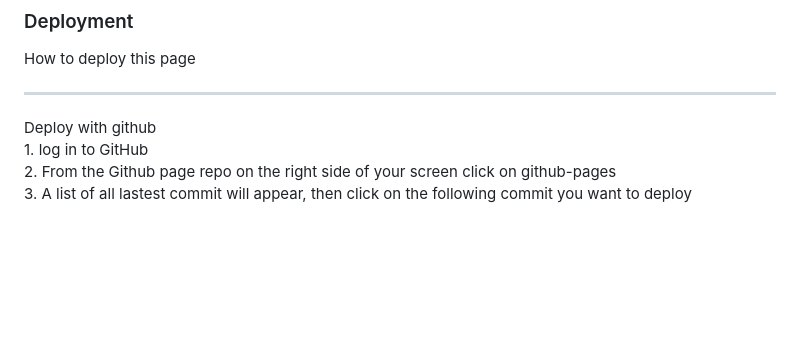
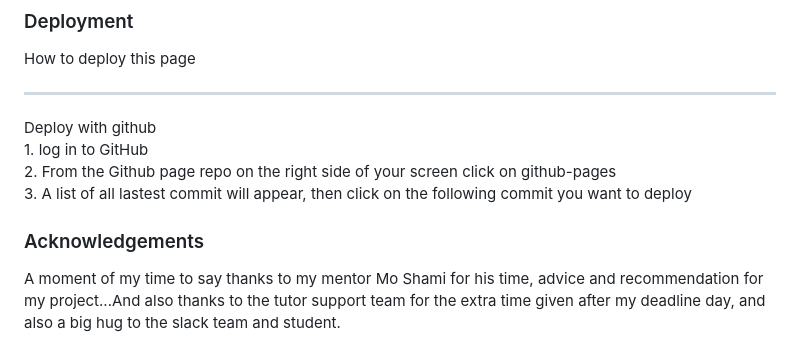
Before and after one commit to Elvisthegreat/perfect-world, a Markdown page: README.md, the part around the change printed below. Drawn GitHub-style; blank space fills up the shorter version.

```diff
--- a/README.md
+++ b/README.md
@@ -92,3 +91,6 @@ This page is created to bring hope and brightness to people about the future wor
   1. log in to GitHub <br>
   2. From the Github page repo on the right side of your screen click on github-pages <br>
   3. A list of all lastest commit will appear, then click on the following commit you want to deploy
+
+  ### Acknowledgements
+  A moment of my time to say thanks to my mentor Mo Shami for his time, advice and recommendation for my project...And also thanks to the tutor support team for the extra time given after my deadline day, and also a big hug to the slack team and student.
```
Also changed, not shown: other parts of README.md (+3 -4 lines).
